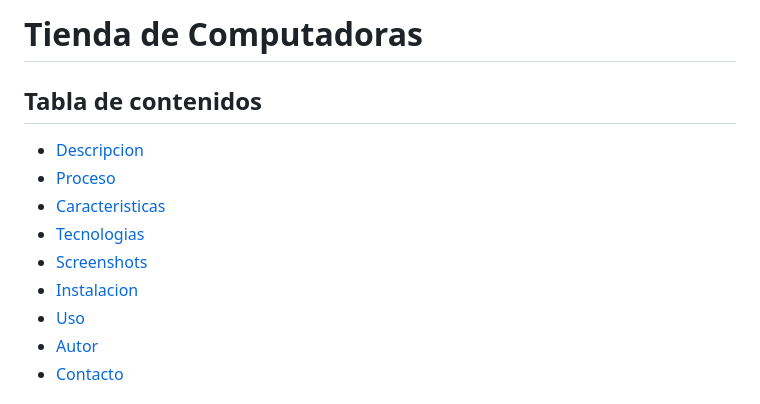
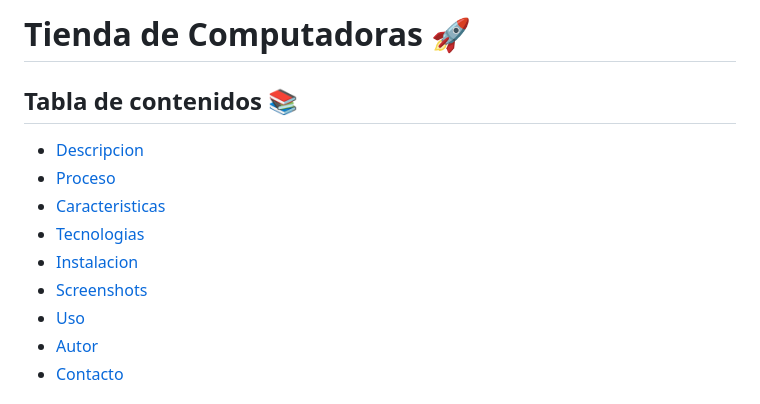
Before and after one commit to JavierEAcevedoN/Tienda-de-Computadoras, a Markdown page: README.md, the part around one of its changes. Rendered like a GitHub page.

Commit message:
feat: :memo: Actualización de README  By @JavierEAcevedoN

```diff
--- a/README.md
+++ b/README.md
@@ -1,11 +1,11 @@
-# Tienda de Computadoras
-## Tabla de contenidos
+# Tienda de Computadoras 🚀
+## Tabla de contenidos 📚
 - [Descripcion](#descripcion)
 - [Proceso](#proceso)
 - [Caracteristicas](#caracteristicas)
 - [Tecnologias](#tecnologias)
+- [Instalacion](#instalacion)
 - [Screenshots](#screenshots)
-- [Instalacion](#instalacion)
 - [Uso](#uso)
 - [Autor](#autor)
 - [Contacto](#contacto)
```
Also changed, not shown: other parts of README.md (+18 -9 lines).
